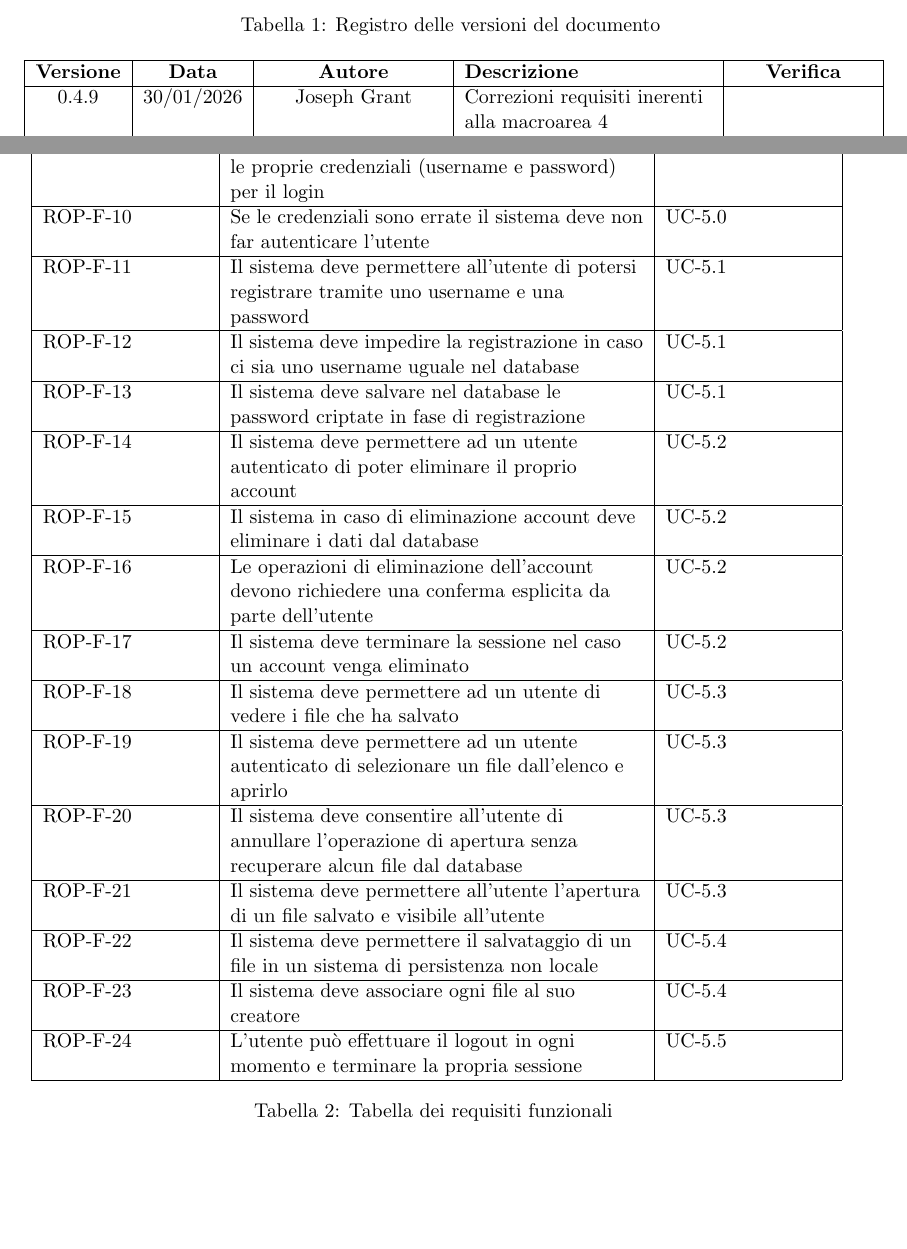
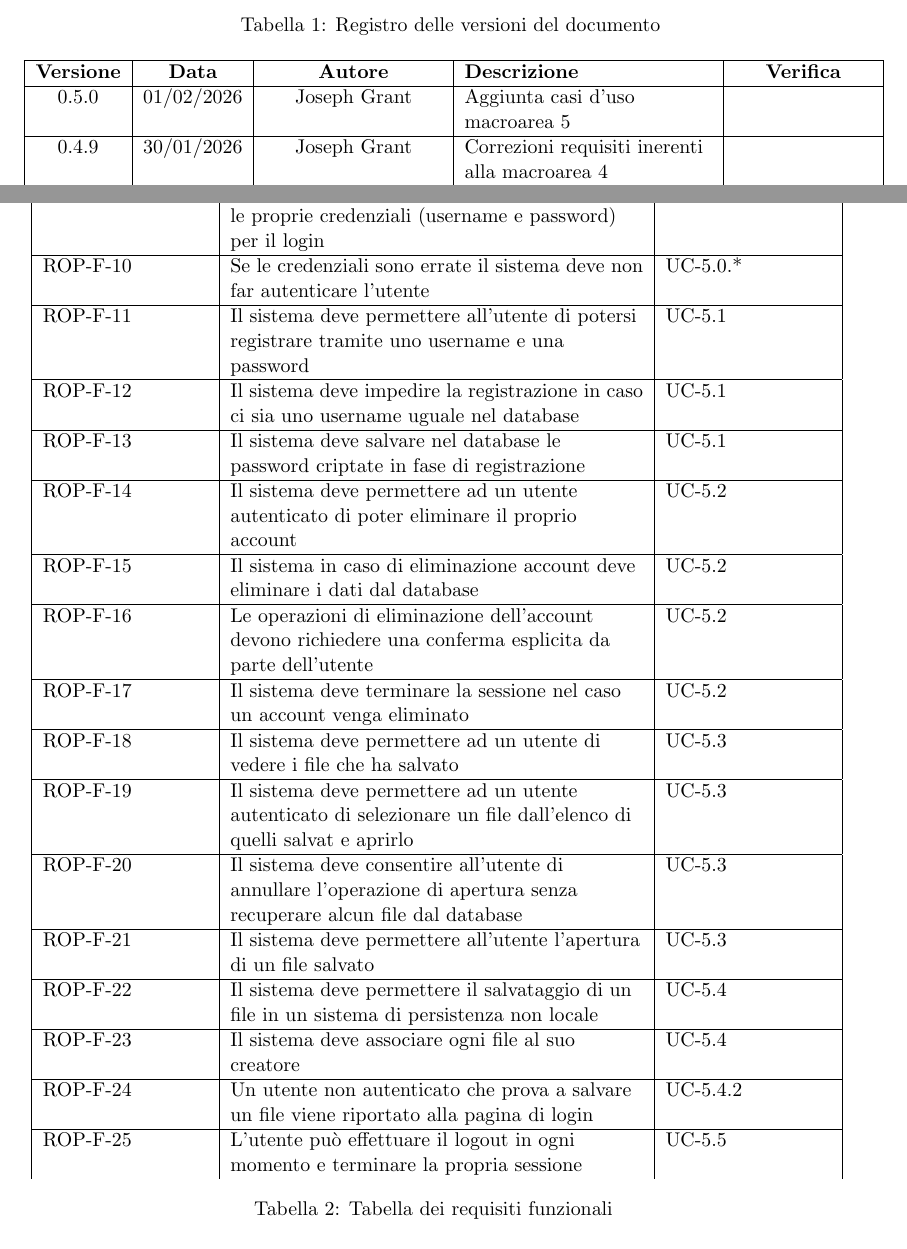
Before and after one commit to ByteMe25/ByteMe, a LaTeX document (src/2_RTB/Analisi_dei_Requisiti_v0.5.0.tex): two parts of pages 2 and 68 of 73, joined at a grey line, cut so that both start at the same text. Compiled offline with pdfLaTeX.

Commit message:
fix requisiti macroarea 5

```diff
--- a/src/2_RTB/Analisi_dei_Requisiti_v0.4.9.tex
+++ b/src/2_RTB/Analisi_dei_Requisiti_v0.5.0.tex
@@ -97,6 +97,8 @@
         \hline
         \textbf{Versione} & \textbf{Data} & \textbf{Autore} & \textbf{Descrizione} & \textbf{Verifica} \\
         \hline
+        0.5.0 & 01/02/2026 & Joseph Grant & Aggiunta casi d'uso macroarea 5 &  \\
+        \hline
         0.4.9 & 30/01/2026 & Joseph Grant & Correzioni requisiti inerenti alla macroarea 4 &  \\
         \hline
         0.4.8 & 29/01/2026 & Joseph Grant & Correzioni requisiti inerenti alla macroarea 3 &  \\
@@ -2504,7 +2506,7 @@ ROP-F-8 & Il sistema permette di inserire una formula matematica generata con da
 \hline
 ROP-F-9 & Il sistema deve permettere all'utente di inserire le proprie credenziali (username e password) per il login & UC-5.0 \\
 \hline
-ROP-F-10 & Se le credenziali sono errate il sistema deve non far autenticare l'utente & UC-5.0 \\
+ROP-F-10 & Se le credenziali sono errate il sistema deve non far autenticare l'utente & UC-5.0.* \\
 \hline
 ROP-F-11 & Il sistema deve permettere all'utente di potersi registrare tramite uno username e una password & UC-5.1 \\
 \hline
@@ -2522,18 +2524,19 @@ ROP-F-17 & Il sistema deve terminare la sessione nel caso un account venga elimi
 \hline
 ROP-F-18 & Il sistema deve permettere ad un utente di vedere i file che ha salvato & UC-5.3 \\
 \hline
-ROP-F-19 & Il sistema deve permettere ad un utente autenticato di selezionare un file dall'elenco e aprirlo & UC-5.3 \\
+ROP-F-19 & Il sistema deve permettere ad un utente autenticato di selezionare un file dall'elenco di quelli salvat e aprirlo & UC-5.3 \\
 \hline
 ROP-F-20 & Il sistema deve consentire all'utente di annullare l'operazione di apertura senza recuperare alcun file dal database & UC-5.3 \\
 \hline
-ROP-F-21 & Il sistema deve permettere all'utente l'apertura di un file salvato e visibile all'utente & UC-5.3 \\
+ROP-F-21 & Il sistema deve permettere all'utente l'apertura di un file salvato & UC-5.3 \\
 \hline
 ROP-F-22 & Il sistema deve permettere il salvataggio di un file in un sistema di persistenza non locale & UC-5.4 \\
 \hline
 ROP-F-23 & Il sistema deve associare ogni file al suo creatore & UC-5.4 \\
 \hline
-ROP-F-24 & L'utente può effettuare il logout in ogni momento e terminare la propria sessione & UC-5.5 \\
-\hline
+ROP-F-24 & Un utente non autenticato che prova a salvare un file viene riportato alla pagina di login  & UC-5.4.2 \\
+\hline
+ROP-F-25 & L'utente può effettuare il logout in ogni momento e terminare la propria sessione & UC-5.5 \\
 
 \addlinespace[1em]
 \caption{Tabella dei requisiti funzionali}
```
Also changed, not shown: 2_RTB/Analisi_dei_Requisiti_v0.4.9.pdf (deleted), src/2_RTB/Analisi_dei_Requisiti_v0.5.0.tex (4 more changed lines).
